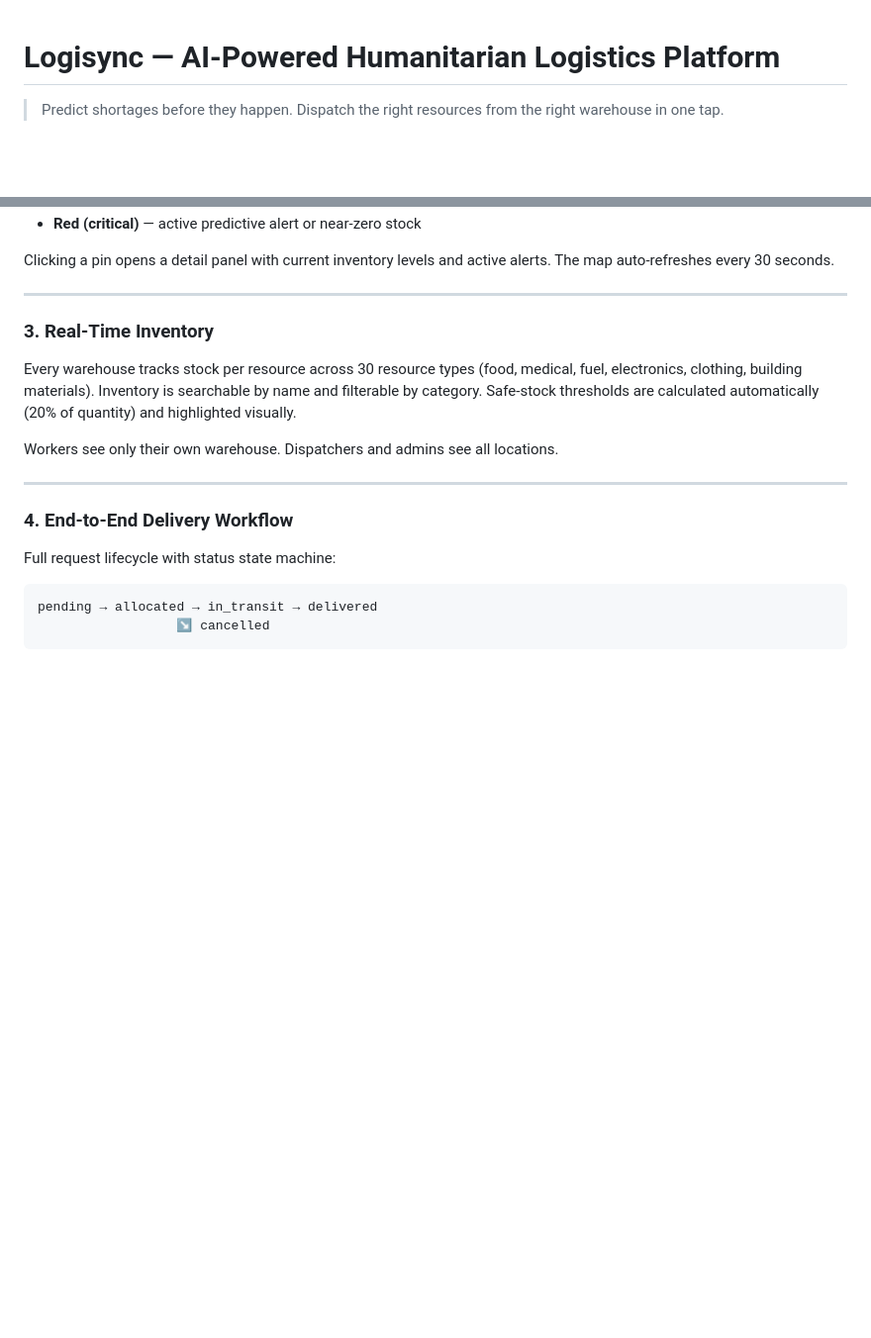
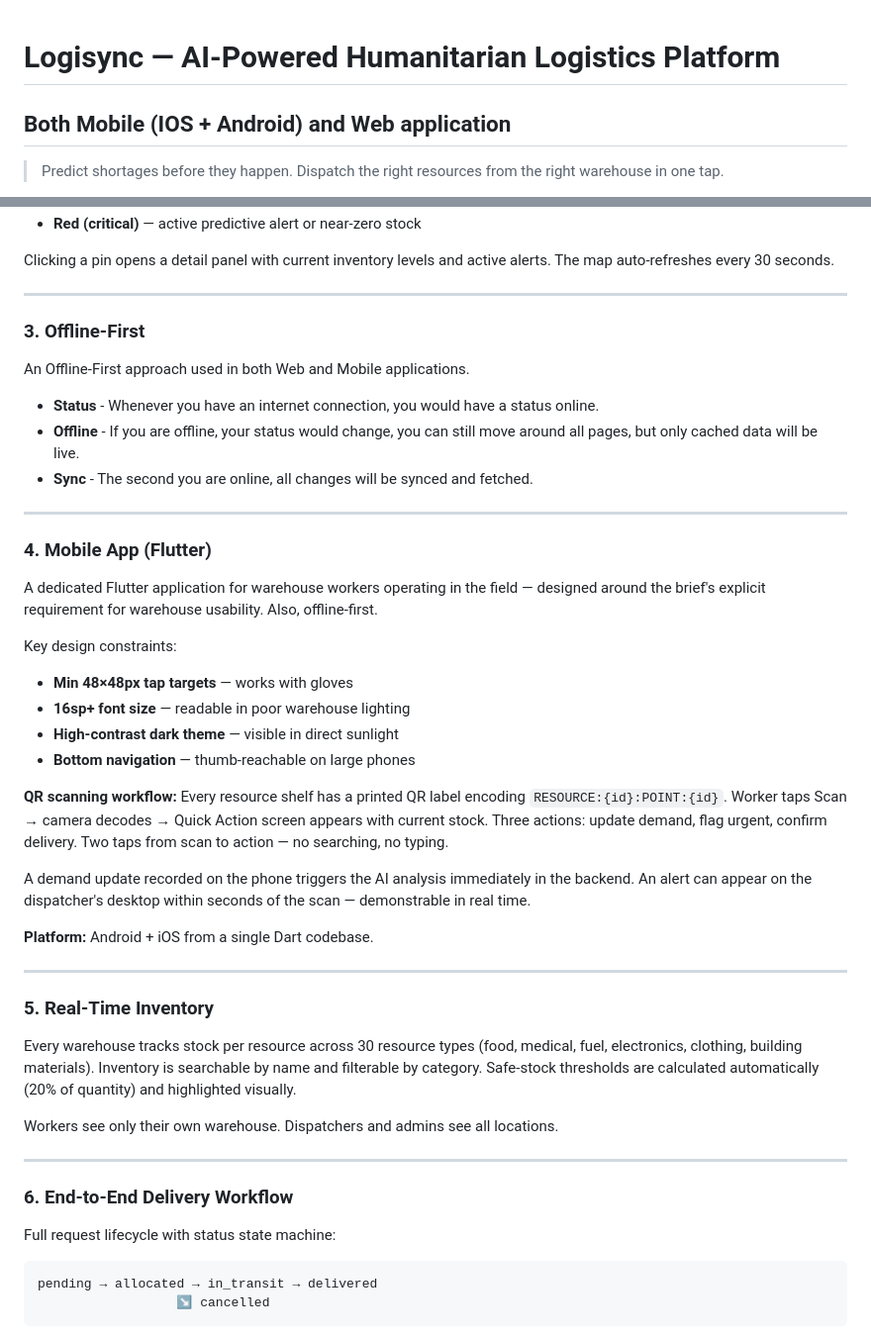
Before and after one commit to Megidy/BestLviv2026Test, a Markdown page: README.md, 2 parts joined by grey strips. Shown at 99% size. Rendered like a GitHub page; blank space fills up the shorter version.

Commit message:
Revise README with new sections and updates
Updated section headers and added details about the Offline-First approach and the Flutter mobile app for warehouse workers.

```diff
--- a/README.md
+++ b/README.md
@@ -1,4 +1,6 @@
 # Logisync — AI-Powered Humanitarian Logistics Platform
+
+## Both Mobile (IOS + Android) and Web application
 
 > Predict shortages before they happen. Dispatch the right resources from the right warehouse in one tap.
 
@@ -60,7 +62,34 @@ Clicking a pin opens a detail panel with current inventory levels and active ale
 
 ---
 
-### 3. Real-Time Inventory
+### 3. Offline-First
+
+An Offline-First approach used in both Web and Mobile applications.
+
+- **Status** - Whenever you have an internet connection, you would have a status online.
+- **Offline** - If you are offline, your status would change, you can still move around all pages, but only cached data will be live.
+- **Sync** - The second you are online, all changes will be synced and fetched.
+
+---
+### 4. Mobile App (Flutter)
+
+A dedicated Flutter application for warehouse workers operating in the field — designed around the brief's explicit requirement for warehouse usability. Also, offline-first.
+
+Key design constraints:
+- **Min 48×48px tap targets** — works with gloves
+- **16sp+ font size** — readable in poor warehouse lighting
+- **High-contrast dark theme** — visible in direct sunlight
+- **Bottom navigation** — thumb-reachable on large phones
+
+**QR scanning workflow:** Every resource shelf has a printed QR label encoding `RESOURCE:{id}:POINT:{id}`. Worker taps Scan → camera decodes → Quick Action screen appears with current stock. Three actions: update demand, flag urgent, confirm delivery. Two taps from scan to action — no searching, no typing.
+
+A demand update recorded on the phone triggers the AI analysis immediately in the backend. An alert can appear on the dispatcher's desktop within seconds of the scan — demonstrable in real time.
+
+**Platform:** Android + iOS from a single Dart codebase.
+
+---
+
+### 5. Real-Time Inventory
 
 Every warehouse tracks stock per resource across 30 resource types (food, medical, fuel, electronics, clothing, building materials). Inventory is searchable by name and filterable by category. Safe-stock thresholds are calculated automatically (20% of quantity) and highlighted visually.
 
@@ -68,7 +97,7 @@ Workers see only their own warehouse. Dispatchers and admins see all locations.
 
 ---
 
-### 4. End-to-End Delivery Workflow
+### 6. End-to-End Delivery Workflow
 
 Full request lifecycle with status state machine:
 
```
Also changed, not shown: other parts of README.md (+4 -19 lines).
